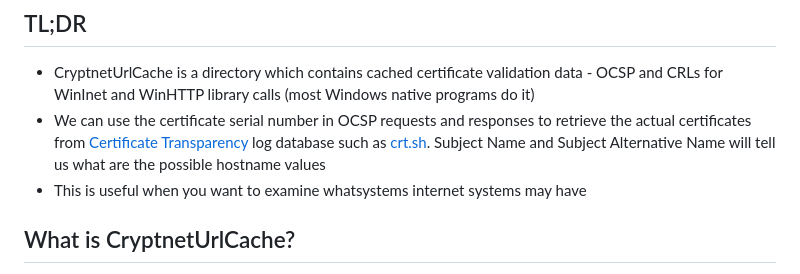
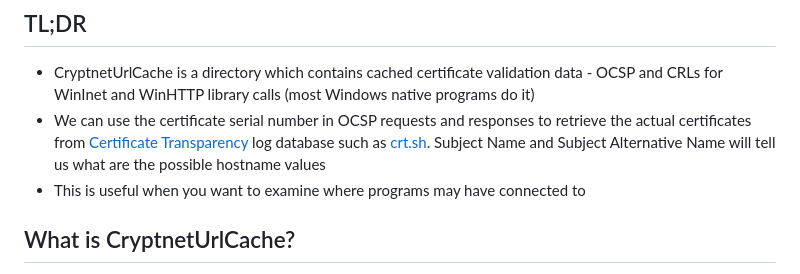
Before and after one commit to truekonrads/ocspcryptneturlcache, a Markdown page: README.md, the part around the change. GitHub-like rendering.

```diff
--- a/README.md
+++ b/README.md
@@ -4,7 +4,7 @@
 
 * CryptnetUrlCache is a directory which contains cached certificate validation data - OCSP and CRLs for WinInet and WinHTTP library calls (most Windows native programs do it)
 * We can use the certificate serial number in OCSP requests and responses to retrieve the actual certificates from [Certificate Transparency](https://certificate.transparency.dev/howctworks/) log database such as [crt.sh](https://crt.sh). Subject Name and Subject Alternative Name will tell us what are the possible hostname values
-* This is useful when you want to examine whatsystems  internet systems may have
+* This is useful when you want to examine where programs may have connected to
 
 ## What is CryptnetUrlCache?
 Windows operating systems since at least XP/2003 provide a cacheing facility in the [wininet](https://learn.microsoft.com/en-us/windows/win32/wininet/about-wininet) library/API. This API is used by vast majority of Windows native applications such as Internet Explorer but also RATs such as CobaltStrike to make calls to HTTP, HTTPS, FTP (and Gopher on XP/2003) protocols.
```
